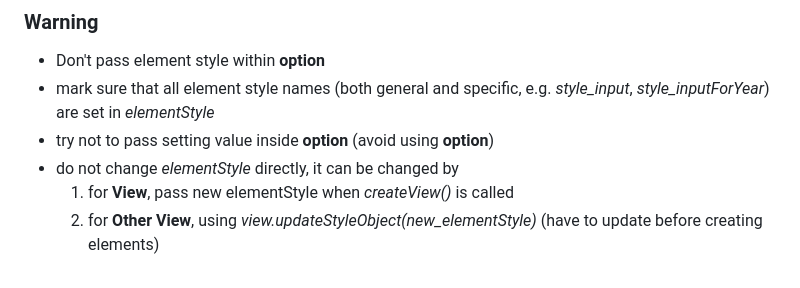
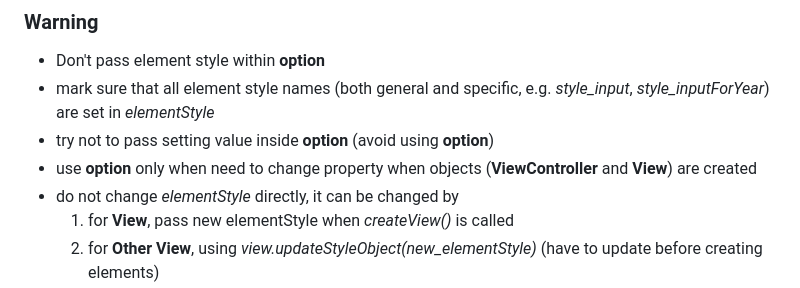
Before and after one commit to santirak/_JsLib, a Markdown page: README.md, the part around the change. Drawn GitHub-style.

```diff
--- a/README.md
+++ b/README.md
@@ -86,6 +86,7 @@ Consists of 2 files, **View** and **ViewController or Model**, with the ideas of
 - Don't pass element style within **option**
 - mark sure that all element style names (both general and specific, e.g. *style_input*, *style_inputForYear*) are set in *elementStyle*
 - try not to pass setting value inside **option** (avoid using **option**)
+- use **option** only when need to change property when objects (**ViewController** and **View**) are created
 - do not change *elementStyle* directly, it can be changed by
     1. for **View**, pass new elementStyle when *createView()* is called
     2. for **Other View**, using *view.updateStyleObject(new_elementStyle)* (have to update before creating elements)
```
